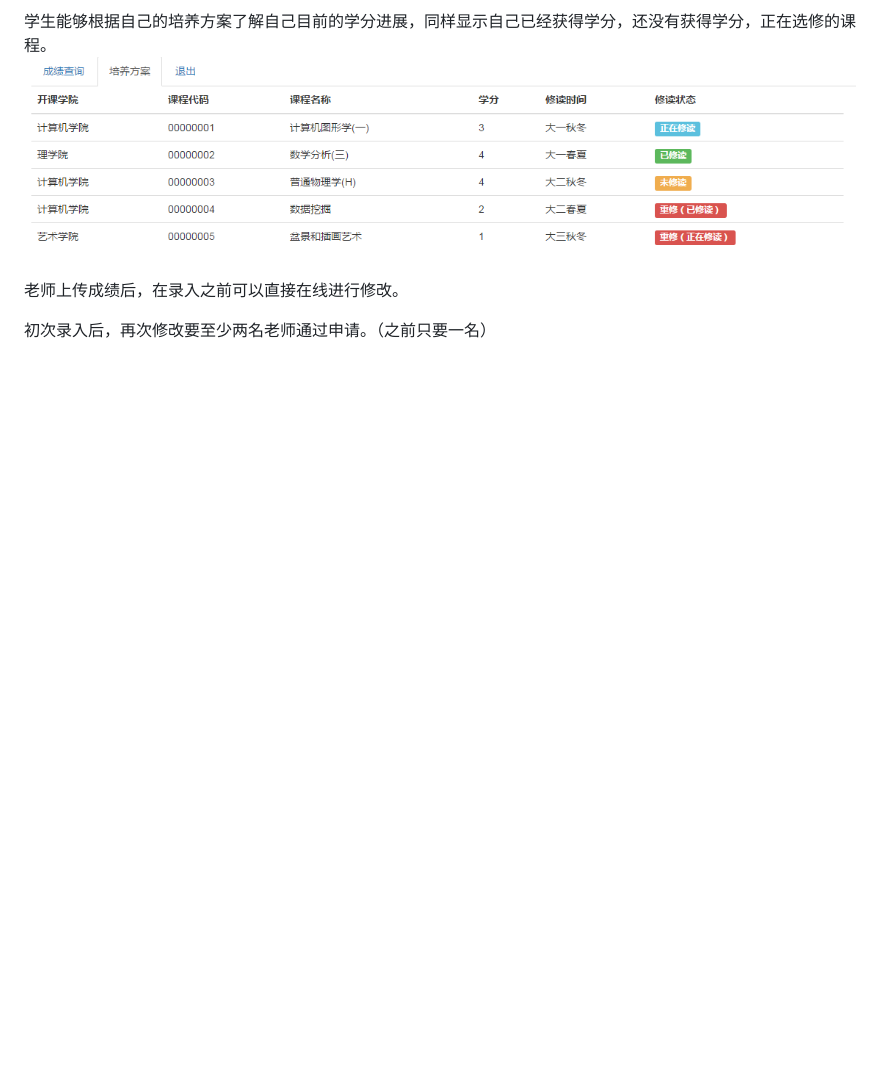
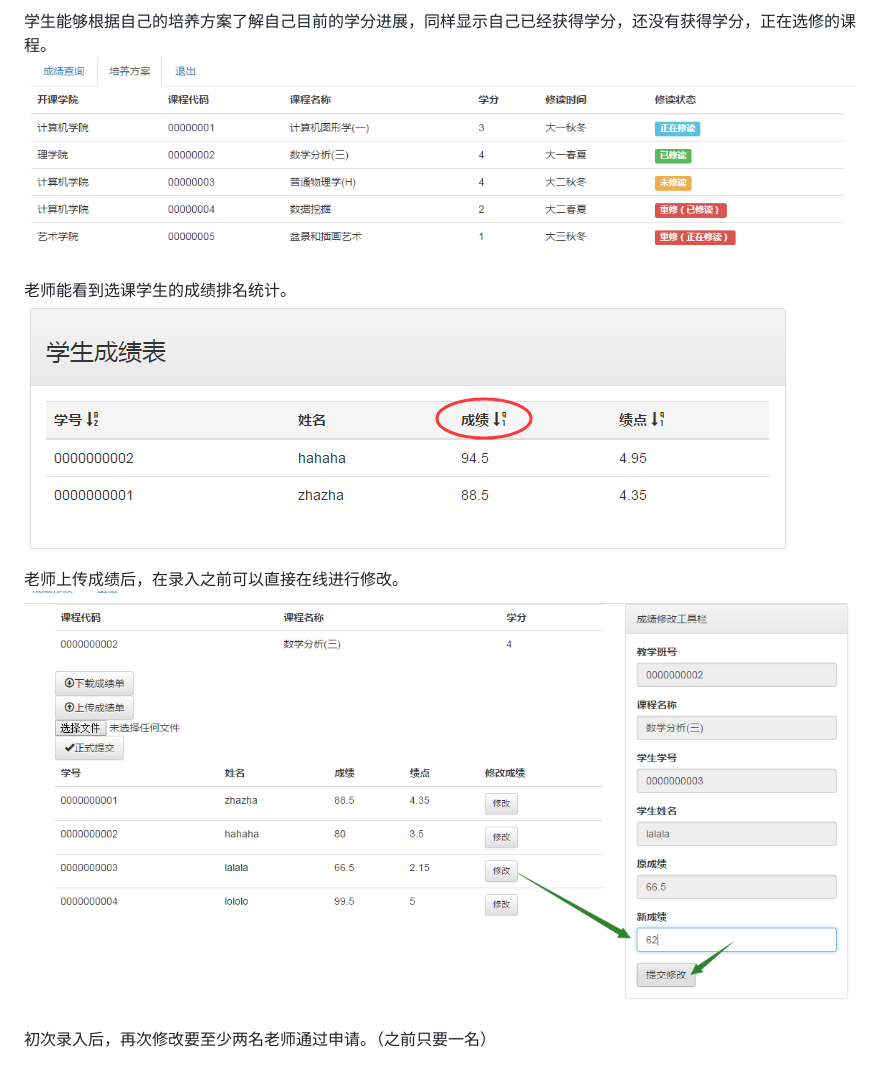
Before and after one commit to nblintao/Score-Management-Subsystem, a Markdown page: doc/HelpDocument_in_md/HelpDocument.md, the part around the change. Drawn GitHub-style; pictures changed too: doc/HelpDocument_in_md/20150701102130.png (added), doc/HelpDocument_in_md/20150701102335.png (added); blank space fills up the shorter version.

Commit message:
add new help doc

```diff
--- a/doc/HelpDocument_in_md/HelpDocument.md
+++ b/doc/HelpDocument_in_md/HelpDocument.md
@@ -115,6 +115,10 @@
 学生能够根据自己的培养方案了解自己目前的学分进展，同样显示自己已经获得学分，还没有获得学分，正在选修的课程。
 ![Alt text](./20150701093825.png)
 
+老师能看到选课学生的成绩排名统计。
+![Alt text](./20150701102130.png)
+
 老师上传成绩后，在录入之前可以直接在线进行修改。
+![Alt text](./20150701102335.png)
 
 初次录入后，再次修改要至少两名老师通过申请。（之前只要一名）
```
